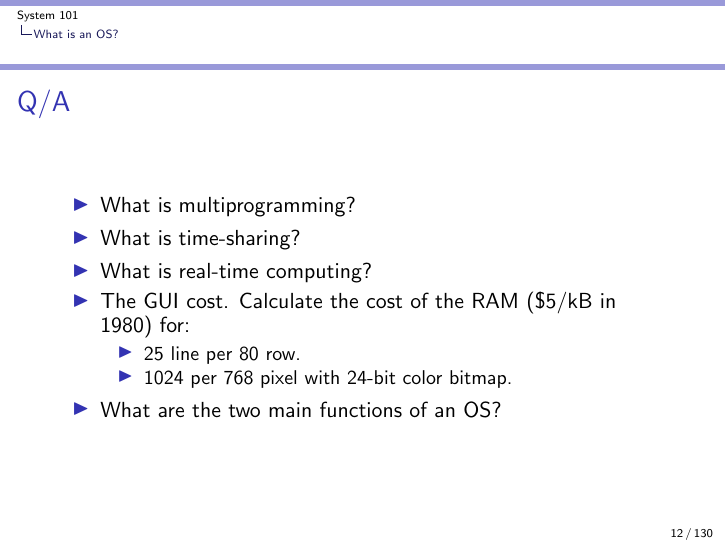
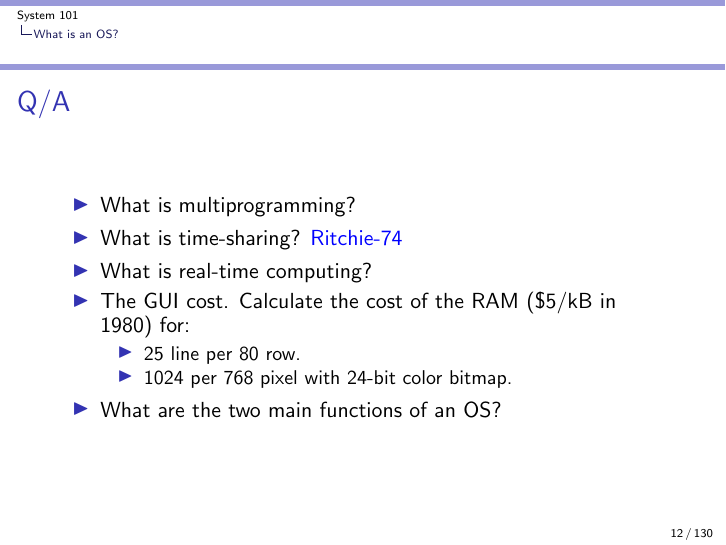
Before and after one commit to auzias/sys-101, LaTeX slides (slides/all.tex, which reads slides/1-what_is_an_os.tex): page 12 of 130. Compiled offline with pdfLaTeX.

Commit message:
Paper link for 'UNIX time-sharing' added
Signed-off-by: auzias <github@auzias.net>

```diff
--- a/slides/1-what_is_an_os.tex
+++ b/slides/1-what_is_an_os.tex
@@ -93,7 +93,7 @@
     \begin{itemize}
       \item What is multiprogramming? %concept of performing multiple processes over a certain period of time by executing them concurrently
       %the running task keeps running until it performs an operation that requires waiting for an external event (e.g. reading from a tape) or until the computer's scheduler forcibly swaps the running task out of the CPU
-      \item What is time-sharing?
+      \item What is time-sharing? \color{blue}\href{http://www.cs.berkeley.edu/~brewer/cs262/unix.pdf}{Ritchie-74} \color{black}
       %the running task is required to relinquish the CPU, either voluntarily or by an external event such as a hardware interrupt
       \item What is real-time computing?
       %systems subject to a "real-time constraint", for example from event to system response.[1] Real-time programs must guarantee response within specified time constraints
```
Also changed, not shown: slides/slides.pdf.
